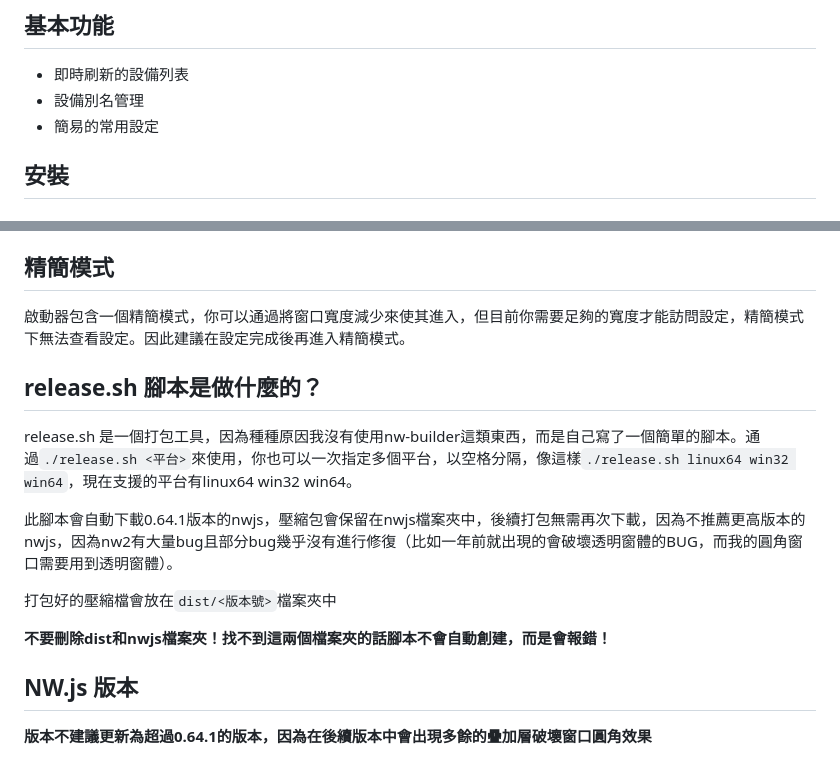
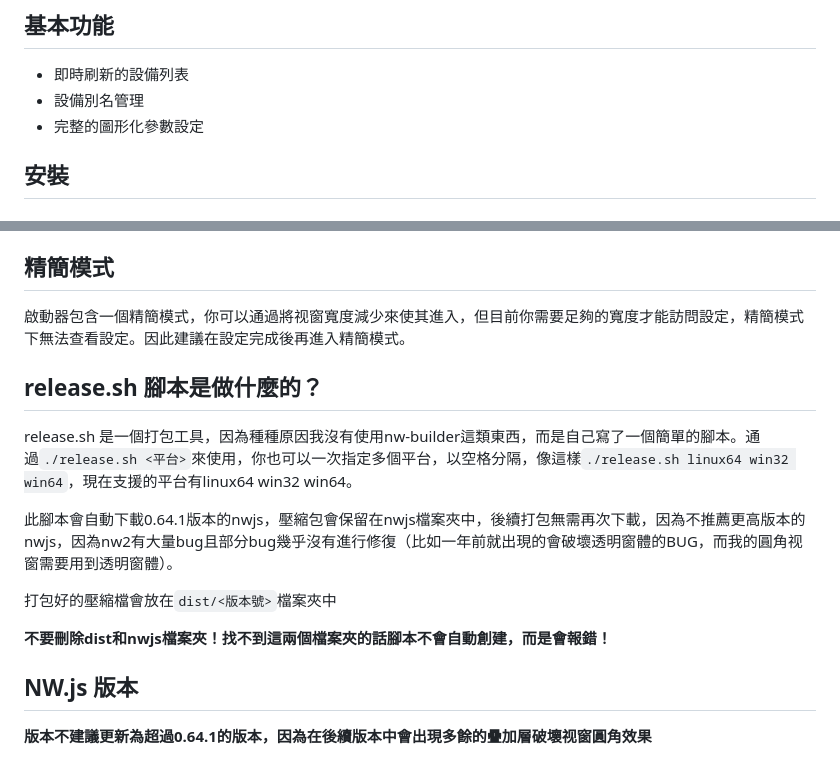
Before and after one commit to velade/scrcpy-launcher, a Markdown page: README-zh_TW.md, 2 parts joined by grey strips. Rendered like a GitHub page.

```diff
--- a/README-zh_TW.md
+++ b/README-zh_TW.md
@@ -6,7 +6,7 @@
 ## 基本功能
 - 即時刷新的設備列表
 - 設備別名管理
-- 簡易的常用設定
+- 完整的圖形化參數設定
 
 ## 安裝
 ### 通過AUR（建議）
@@ -43,16 +43,16 @@
  - （Windows）在`Scrcpy啟動器.exe`上右鍵，選擇`發送到>>桌面快捷方式`即可。
 
 ## 精簡模式
-啟動器包含一個精簡模式，你可以通過將窗口寬度減少來使其進入，但目前你需要足夠的寬度才能訪問設定，精簡模式下無法查看設定。因此建議在設定完成後再進入精簡模式。
+啟動器包含一個精簡模式，你可以通過將视窗寬度減少來使其進入，但目前你需要足夠的寬度才能訪問設定，精簡模式下無法查看設定。因此建議在設定完成後再進入精簡模式。
 
 ## release.sh 腳本是做什麼的？
 release.sh 是一個打包工具，因為種種原因我沒有使用nw-builder這類東西，而是自己寫了一個簡單的腳本。通過`./release.sh <平台>`來使用，你也可以一次指定多個平台，以空格分隔，像這樣`./release.sh linux64 win32 win64`，現在支援的平台有linux64 win32 win64。
 
-此腳本會自動下載0.64.1版本的nwjs，壓縮包會保留在nwjs檔案夾中，後續打包無需再次下載，因為不推薦更高版本的nwjs，因為nw2有大量bug且部分bug幾乎沒有進行修復（比如一年前就出現的會破壞透明窗體的BUG，而我的圓角窗口需要用到透明窗體）。
+此腳本會自動下載0.64.1版本的nwjs，壓縮包會保留在nwjs檔案夾中，後續打包無需再次下載，因為不推薦更高版本的nwjs，因為nw2有大量bug且部分bug幾乎沒有進行修復（比如一年前就出現的會破壞透明窗體的BUG，而我的圓角视窗需要用到透明窗體）。
 
 打包好的壓縮檔會放在`dist/<版本號>`檔案夾中
 
 **不要刪除dist和nwjs檔案夾！找不到這兩個檔案夾的話腳本不會自動創建，而是會報錯！**
 
 ## NW.js 版本
-**版本不建議更新為超過0.64.1的版本，因為在後續版本中會出現多餘的疊加層破壞窗口圓角效果**
+**版本不建議更新為超過0.64.1的版本，因為在後續版本中會出現多餘的疊加層破壞视窗圓角效果**
```
Also changed, not shown: README-zh_CN.md (+17 -17 lines), README.md (+8 -8 lines).
